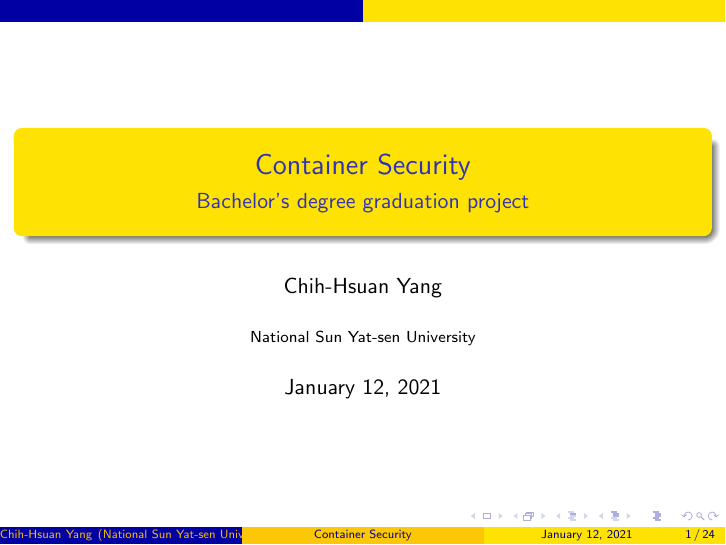
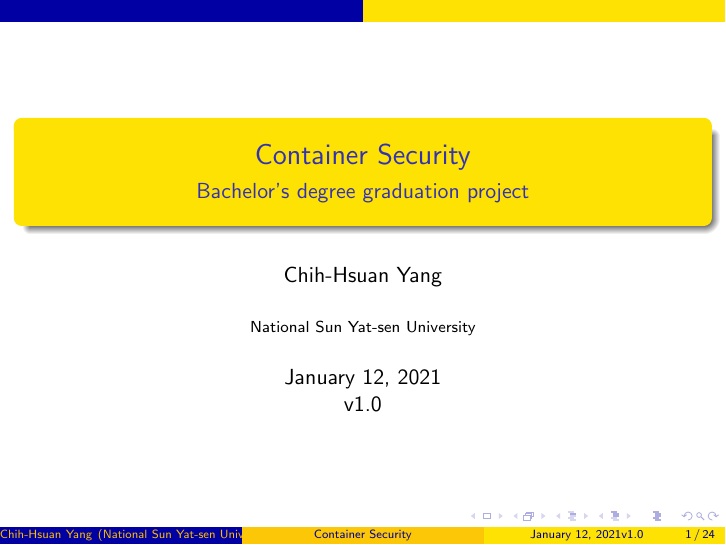
Before and after one commit to 25077667/Container_Security, LaTeX slides (report/presentation/0113/main.tex): page 1 of 24. Compiled offline with pdfLaTeX.

Commit message:
Add version number of presentation

```diff
--- a/report/presentation/0113/main.tex
+++ b/report/presentation/0113/main.tex
@@ -12,7 +12,7 @@
 \subtitle{Bachelor's degree graduation project}
 \author{Chih-Hsuan Yang}
 \institute{National Sun Yat-sen University}
-\date{\today}
+\date{\today\\v1.0}
 
 \AtBeginSection[]{
     \begin{frame}
```
Also changed, not shown: report/presentation/0113/main.pdf.
